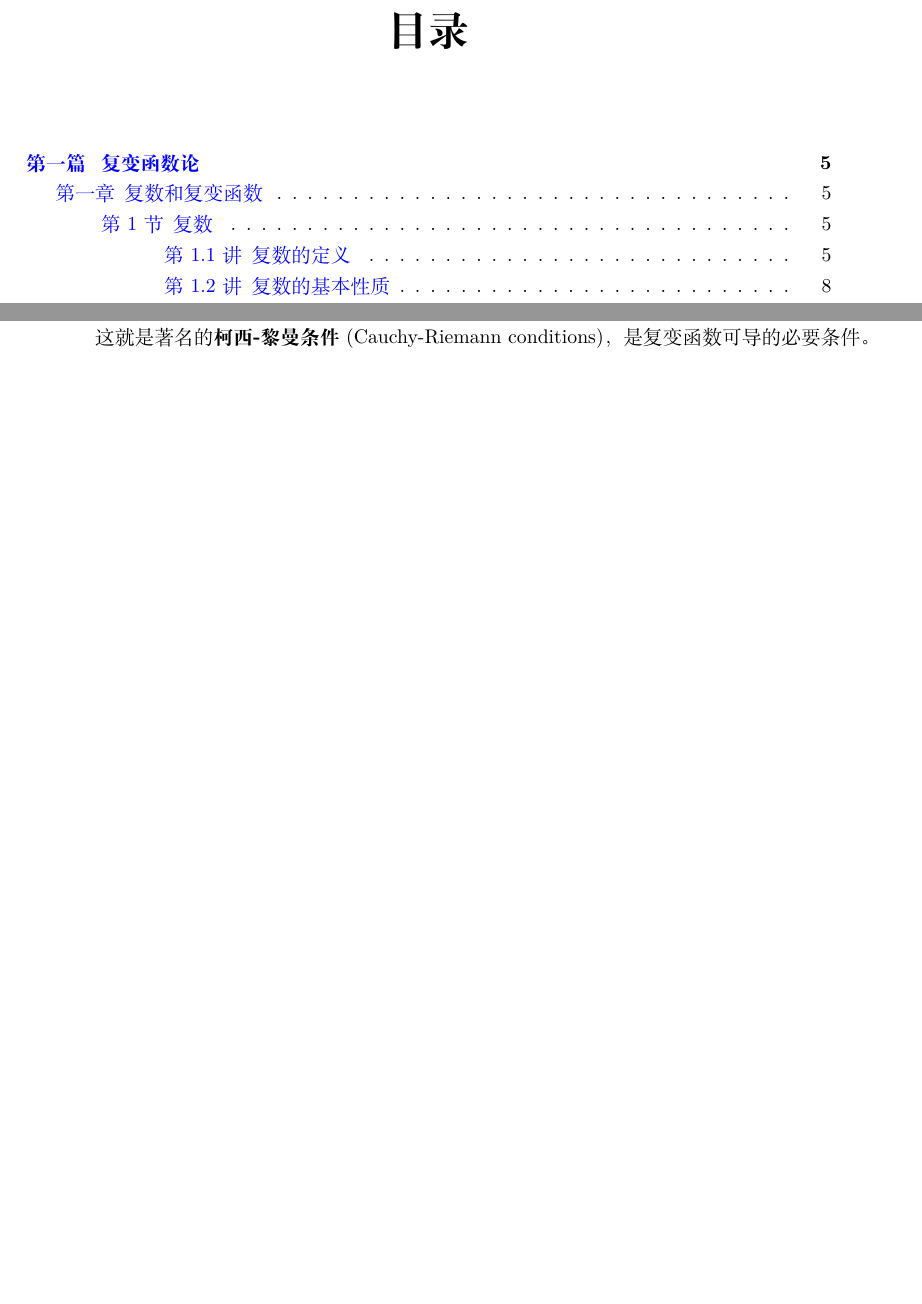
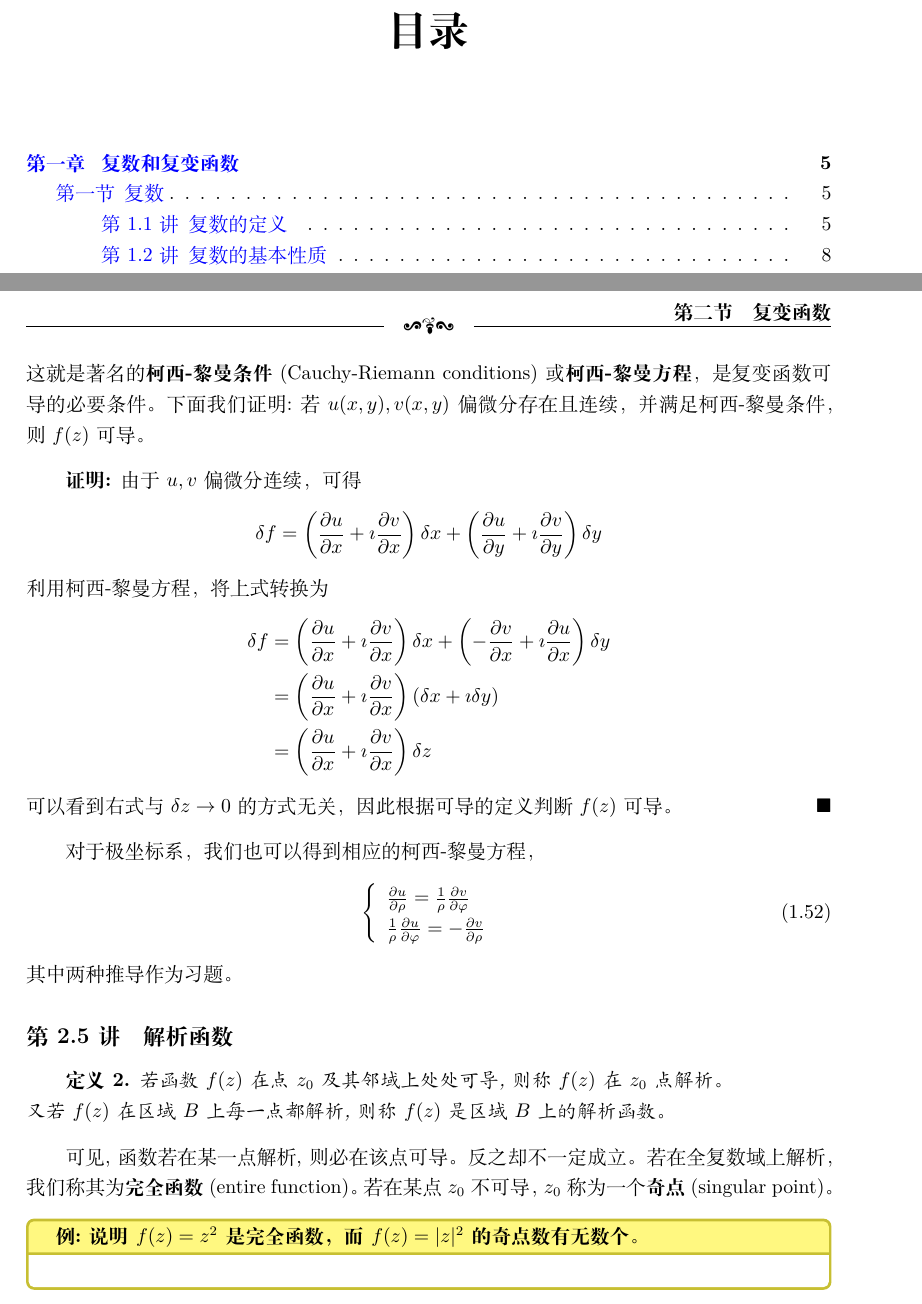
Before and after one commit to kluophysics/mathphy, a LaTeX book (lecture/master.tex, which reads lecture/chap01/complex_analytic.tex, lecture/chap01/complex_derivate.tex): two parts of pages 3 and 16 of 16 before the commit and two parts of pages 3 and 17 of 17 after it, joined at a grey line, cut so that both start at the same text, the shorter picture padded with empty space. Compiled offline with XeLaTeX.

Commit message:
解析函数

```diff
--- /dev/null
+++ b/lecture/chap01/complex_analytic.tex
@@ -0,0 +1,9 @@
+\subsection{解析函数}
+\begin{Definition}
+若函数 $f(z)$ 在点 $z_0$ 及其邻域上处处可导, 则称 $f(z)$ 在 $z_0$ 点解析。\\
+ 又若 $f(z)$ 在区域 $B$ 上每一点都解析, 则称 $f(z)$ 是区域 $B$ 上的解析函数。
+\end{Definition}
+ 可见, 函数若在某一点解析, 则必在该点可导。 反之却不一定成立。 若在全复数域上解析，我们
+ 称其为{\bf 完全函数}(entire function)。若在某点$z_0$不可导，$z_0$称为一个{\bf 奇点}(singular point)。
+ \begin{examplebox}{说明$f(z)=z^2$是完全函数，而$f(z)=|z|^2$的奇点数有无数个。}
+ \end{examplebox}
--- a/lecture/chap01/complex_derivate.tex
+++ b/lecture/chap01/complex_derivate.tex
@@ -44,10 +47,35 @@ $(f+g)' = f' + g', (fg)' =f'g + fg'$等。与实变函数求导不同的是，
         \frac{\partial v}{\partial x}=-\frac{\partial u}{\partial y} \textrm{。}
     \end{cases}
 \end{equation}
-这就是著名的{\bf 柯西-黎曼条件}(Cauchy-Riemann conditions)，是复变函数可导的必要条件。
+这就是著名的{\bf 柯西-黎曼条件}(Cauchy-Riemann conditions)或{\bf 柯西-黎曼方程}，是复变函数可导的必要条件。
 % \begin{equation}
 %     \left\{\begin{array}{l}
 %     \frac{\partial u}{\partial x}=\frac{\partial v}{\partial y} \\
 %     \frac{\partial v}{\partial x}=-\frac{\partial u}{\partial y}
 %     \end{array}\right.
 % \end{equation}
+下面我们证明:若$u(x,y), v(x,y)$偏微分存在且连续，并满足柯西-黎曼条件，则$f(z)$可导。
+\begin{proof}
+    由于$u,v$偏微分连续，可得
+    \begin{equation*}
+        \delta f=\left(\frac{\partial u}{\partial x}+\imath \frac{\partial v}{\partial x}\right) \delta x+\left(\frac{\partial u}{\partial y}+ \imath \frac{\partial v}{\partial y}\right) \delta y
+    \end{equation*}
+    利用柯西-黎曼方程，将上式转换为
+    \begin{equation*}
+        \begin{aligned}
+        \delta f & =\left(\frac{\partial u}{\partial x}+ \imath \frac{\partial v}{\partial x}\right) \delta x+\left(-\frac{\partial v}{\partial x}+ \imath\frac{\partial u}{\partial x}\right) \delta y \\
+        & =\left(\frac{\partial u}{\partial x}+ \imath \frac{\partial v}{\partial x}\right)(\delta x+ \imath \delta y)
+        \\
+        & = \left(\frac{\partial u}{\partial x}+ \imath \frac{\partial v}{\partial x}\right) \delta z
+        \end{aligned}
+    \end{equation*}
+可以看到右式与$\delta z\to 0$的方式无关，因此根据可导的定义判断$f(z)$可导。
+\end{proof}
+对于极坐标系，我们也可以得到相应的柯西-黎曼方程，
+\begin{equation}
+    \left\{\begin{array}{l}
+    \frac{\partial u}{\partial \rho}=\frac{1}{\rho} \frac{\partial v}{\partial \varphi} \\
+    \frac{1}{\rho} \frac{\partial u}{\partial \varphi}=-\frac{\partial v}{\partial \rho}
+    \end{array}\right.
+    \end{equation}
+其中两种推导作为习题。
--- a/lecture/master.tex
+++ b/lecture/master.tex
@@ -24,12 +24,15 @@ headheight=14pt,% Set \headheight to 10mm
 \usepackage{hyperref}   % bookmarks
 \usepackage{url}        % hyperlinks
 \usepackage{amssymb,amsmath,mathtools}
+\usepackage{amsthm}
+
 \usepackage{framed}
 \usepackage{tcolorbox}
 
 \usepackage{import}
 
 \raggedbottom
+
 
 
 \usetikzlibrary{quotes,angles}
@@ -63,6 +66,15 @@ headheight=14pt,% Set \headheight to 10mm
   fonttitle=\bfseries,
   title={例:#1}
 }
+% \newtheorem{Definition}{\hspace{2em}定义}[subsection]
+% \newtheorem{Definition}{\hspace{2em}定义}[section]
+% \newtheorem{Definition}{\hspace{2em}定义}[chapter]
+\newtheorem{Definition}{\hspace{2em}定义}[]
+\renewcommand{\proofname}{\indent\bf 证明:}
+\renewcommand{\qedsymbol}{$\blacksquare$}    % 证毕符号改成黑色的正方形
+
+\newenvironment{solution}{\begin{proof}[\indent\bf 解]}{\end{proof}}
+
 
 \newcommand{\solutionbox}[1]{
   \begin{framed}
@@ -113,7 +125,7 @@ headheight=14pt,% Set \headheight to 10mm
         % format+ = \zihao{-2} \heiti \raggedright,
         % format+ = \zihao{-1} \heiti,
         name = {},
-        % number = 第\chinese{part}篇,
+        number = 第\chinese{part}篇,
         % beforeskip = 1.0ex plus 0.2ex minus .2ex,
         % afterskip = 1.0ex plus 0.2ex minus .2ex,
         % aftername = \hspace{15pt}
@@ -122,7 +134,7 @@ headheight=14pt,% Set \headheight to 10mm
         % format+ = \zihao{-2} \heiti \raggedright,
         % format+ = \zihao{-2} \heiti,
         name = {},
-        number = 第\chinese{chapter}篇,
+        number = 第\chinese{chapter}章,
 		% beforeskip = 1.0ex plus 0.2ex minus .2ex,
 		% afterskip = 1.0ex plus 0.2ex minus .2ex,
 		% aftername = \hspace{10pt}
@@ -150,12 +162,12 @@ headheight=14pt,% Set \headheight to 10mm
 		% aftername = \hspace{10pt}
 	},
 	subsection={
-		format + = \centering,
+		% format + = \centering,
 		% format+ = \zihao{5} \kaishu \raggedright,
 		% format+ = \zihao{4}, %\raggedright,
 		%仅输出subsection编号且为中文
 		% number = \arabic{subsection}, %\chinese{subsection},
-        number = 第\arabic{subsection}节,
+        number = 第\arabic{section}.\arabic{subsection}讲,
 		% name = {,.},
 		% beforeskip = 1.0ex plus 0.2ex minus .2ex,
 		% afterskip = 1.0ex plus 0.2ex minus .2ex,
@@ -167,7 +179,7 @@ headheight=14pt,% Set \headheight to 10mm
 		% format + = \centering,
 		%仅输出subsubsection编号，格式为阿拉伯数字，打字机字体
 		% number = \ttfamily\arabic{subsubsection},
-        number = 第\arabic{subsection}.\arabic{subsubsection}讲,
+        % number = 第\arabic{subsection}.\arabic{subsubsection}讲,
 		% name = {},
 		% beforeskip = 1.0ex plus 0.2ex minus .2ex,
 		% afterskip = 1.0ex plus 0.2ex minus .2ex,
```
Also changed, not shown: lecture/chap01/chap01.tex (+5 -3 lines), lecture/chap01/complex_function.tex (+8 -8 lines), lecture/chap01/complex_variable.tex (+3 -3 lines), lecture/chap01/complex_derivate.tex (7 more changed lines), lecture/master.tex (2 more changed lines), 1 other file.
